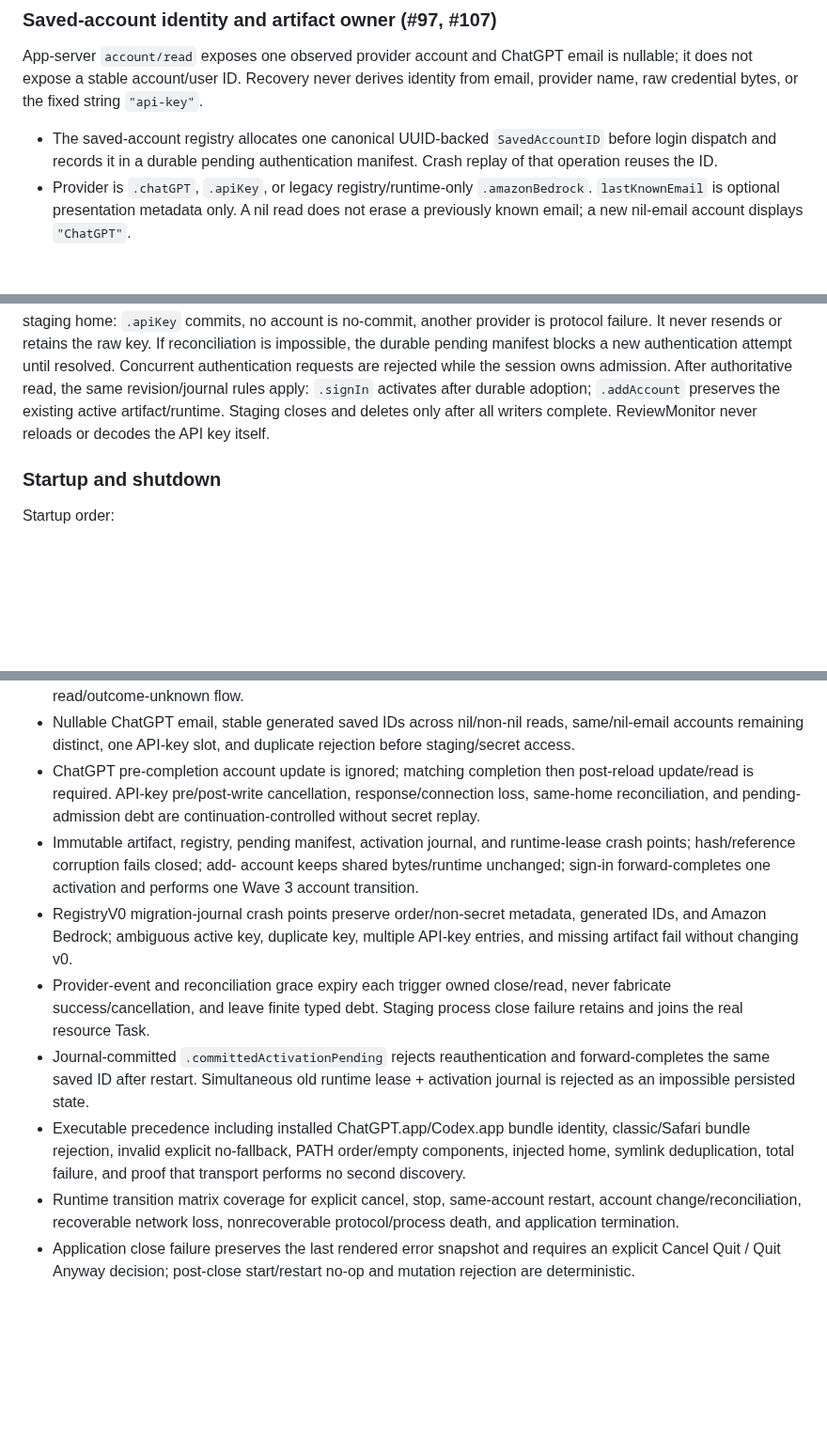
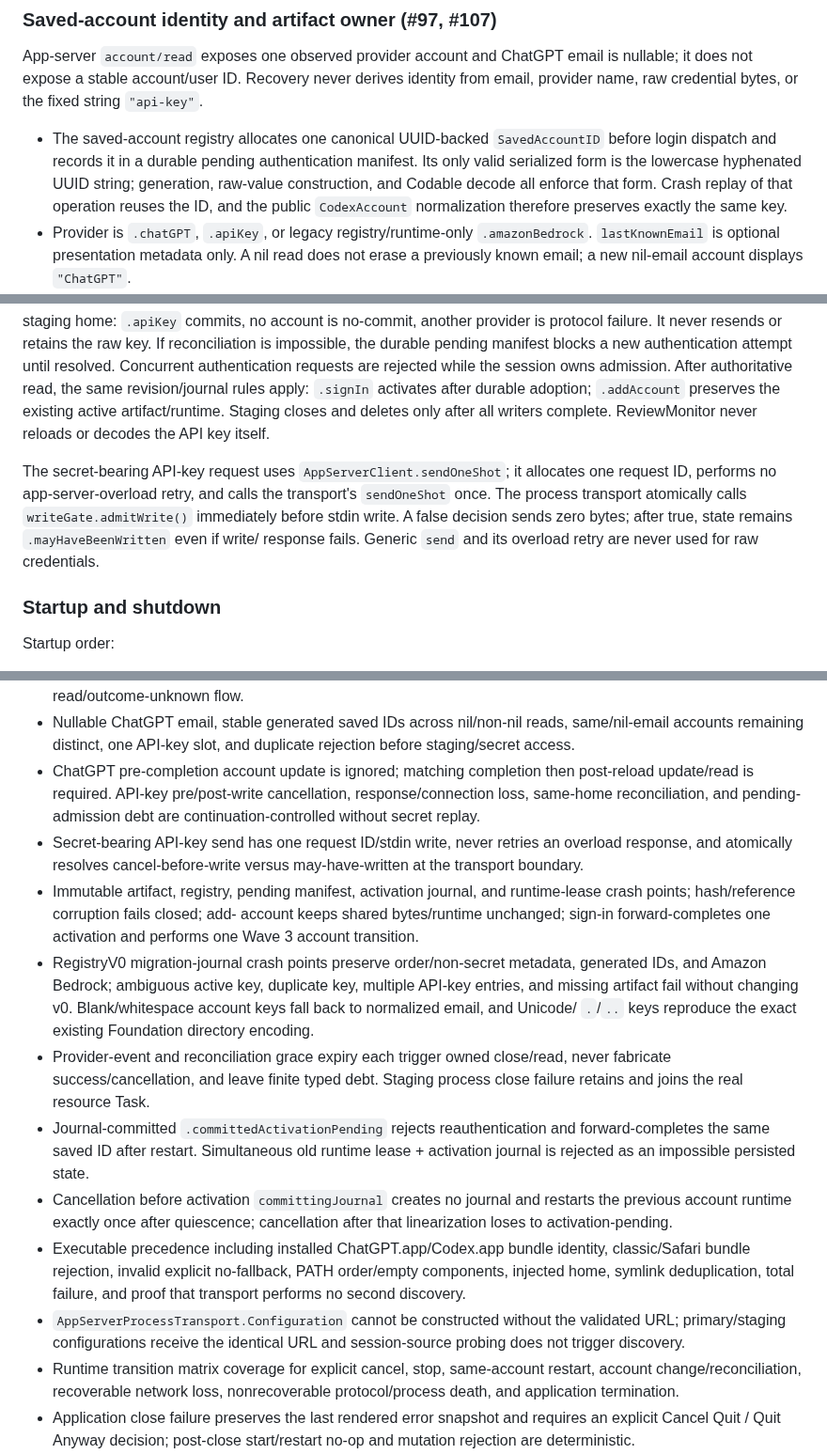
Before and after one commit to lynnswap/CodexReviewKit, a Markdown page: Docs/recovery-design-2026-08-20.md, 3 parts joined by grey strips. Shown at 94% size. GitHub-like rendering; blank space fills up the shorter version.

```diff
--- a/Docs/recovery-design-2026-08-20.md
+++ b/Docs/recovery-design-2026-08-20.md
@@ -729,7 +729,10 @@ string `"api-key"`.
 
 - The saved-account registry allocates one canonical UUID-backed
   `SavedAccountID` before login dispatch and records it in a durable pending
-  authentication manifest. Crash replay of that operation reuses the ID.
+  authentication manifest. Its only valid serialized form is the lowercase
+  hyphenated UUID string; generation, raw-value construction, and Codable decode
+  all enforce that form. Crash replay of that operation reuses the ID, and the
+  public `CodexAccount` normalization therefore preserves exactly the same key.
 - Provider is `.chatGPT`, `.apiKey`, or legacy registry/runtime-only
   `.amazonBedrock`. `lastKnownEmail` is optional presentation metadata only. A
   nil read does not erase a previously known email; a new nil-email account
@@ -923,6 +983,14 @@ same revision/journal rules apply: `.signIn` activates after durable adoption;
 deletes only after all writers complete. ReviewMonitor never reloads or decodes
 the API key itself.
 
+The secret-bearing API-key request uses `AppServerClient.sendOneShot`; it
+allocates one request ID, performs no app-server-overload retry, and calls the
+transport's `sendOneShot` once. The process transport atomically calls
+`writeGate.admitWrite()` immediately before stdin write. A false decision sends
+zero bytes; after true, state remains `.mayHaveBeenWritten` even if write/
+response fails. Generic `send` and its overload retry are never used for raw
+credentials.
+
 ### Startup and shutdown
 
 Startup order:
@@ -1945,6 +2054,9 @@ Within the recovery branch:
   post-reload update/read is required. API-key pre/post-write cancellation,
   response/connection loss, same-home reconciliation, and pending-admission
   debt are continuation-controlled without secret replay.
+- Secret-bearing API-key send has one request ID/stdin write, never retries an
+  overload response, and atomically resolves cancel-before-write versus
+  may-have-written at the transport boundary.
 - Immutable artifact, registry, pending manifest, activation journal, and
   runtime-lease crash points; hash/reference corruption fails closed; add-
   account keeps shared bytes/runtime unchanged; sign-in forward-completes one
@@ -1952,16 +2064,24 @@ Within the recovery branch:
 - RegistryV0 migration-journal crash points preserve order/non-secret metadata,
   generated IDs, and Amazon Bedrock; ambiguous active key, duplicate key,
   multiple API-key entries, and missing artifact fail without changing v0.
+  Blank/whitespace account keys fall back to normalized email, and Unicode/
+  `.`/`..` keys reproduce the exact existing Foundation directory encoding.
 - Provider-event and reconciliation grace expiry each trigger owned close/read,
   never fabricate success/cancellation, and leave finite typed debt. Staging
   process close failure retains and joins the real resource Task.
 - Journal-committed `.committedActivationPending` rejects reauthentication and
   forward-completes the same saved ID after restart. Simultaneous old runtime
   lease + activation journal is rejected as an impossible persisted state.
+- Cancellation before activation `committingJournal` creates no journal and
+  restarts the previous account runtime exactly once after quiescence;
+  cancellation after that linearization loses to activation-pending.
 - Executable precedence including installed ChatGPT.app/Codex.app bundle
   identity, classic/Safari bundle rejection, invalid explicit no-fallback,
   PATH order/empty components, injected home, symlink deduplication, total
   failure, and proof that transport performs no second discovery.
+- `AppServerProcessTransport.Configuration` cannot be constructed without the
+  validated URL; primary/staging configurations receive the identical URL and
+  session-source probing does not trigger discovery.
 - Runtime transition matrix coverage for explicit cancel, stop, same-account
   restart, account change/reconciliation, recoverable network loss,
   nonrecoverable protocol/process death, and application termination.
```
Also changed, not shown: other parts of Docs/recovery-design-2026-08-20.md (+107 -9 lines).
